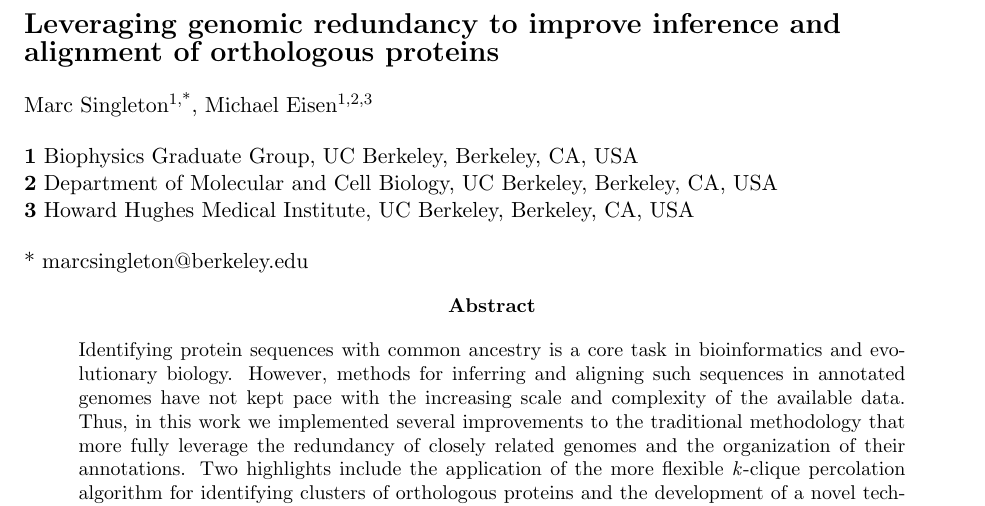
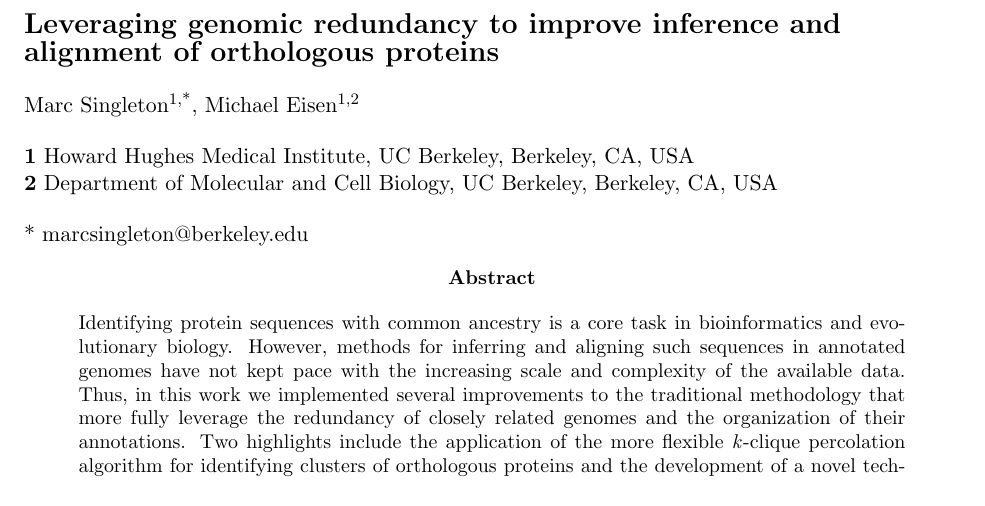
Before and after one commit to marcsingleton/orthology_inference2023_manuscript, a LaTeX paper (main.tex): part of page 1 of 36, cut so that both start at the same text. Compiled offline with pdfLaTeX.

Commit message:
Updated affiliations

```diff
--- a/main.tex
+++ b/main.tex
@@ -29,14 +29,12 @@
 \\
 \bigskip
 Marc Singleton\textsuperscript{1,*},
-Michael Eisen\textsuperscript{1,2,3}
+Michael Eisen\textsuperscript{1,2}
 \\
 \bigskip
-\textbf{1} Biophysics Graduate Group, UC Berkeley, Berkeley, CA, USA
+\textbf{1} Howard Hughes Medical Institute, UC Berkeley, Berkeley, CA, USA
 \\
 \textbf{2} Department of Molecular and Cell Biology, UC Berkeley, Berkeley, CA, USA
-\\
-\textbf{3} Howard Hughes Medical Institute, UC Berkeley, Berkeley, CA, USA
 \\
 \bigskip
 
```
